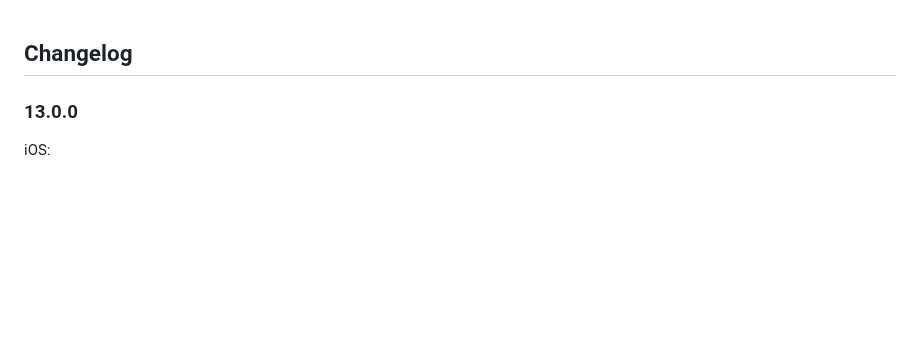
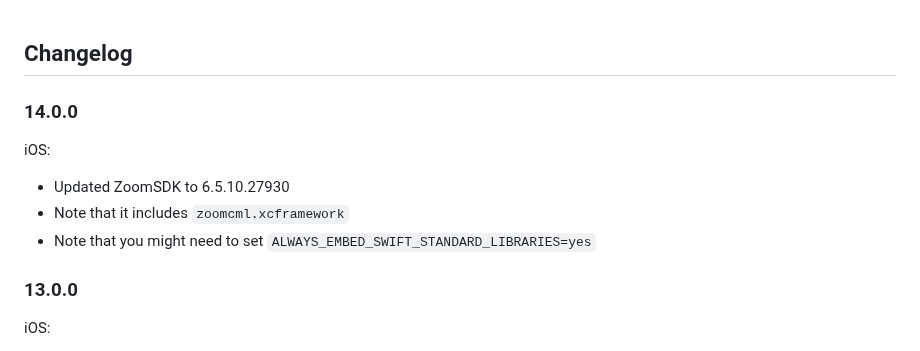
Before and after one commit to mieszko4/react-native-zoom-us, a Markdown page: CHANGELOG.md, the part around the change. Rendered like a GitHub page; blank space fills up the shorter version.

Commit message:
Update changelog

```diff
--- a/CHANGELOG.md
+++ b/CHANGELOG.md
@@ -1,4 +1,12 @@
 ## Changelog
+
+### 14.0.0
+
+iOS:
+
+- Updated ZoomSDK to 6.5.10.27930
+- Note that it includes `zoomcml.xcframework`
+- Note that you might need to set `ALWAYS_EMBED_SWIFT_STANDARD_LIBRARIES=yes`
 
 ### 13.0.0
 
```
Also changed, not shown: README.md (+1 -1 lines).
